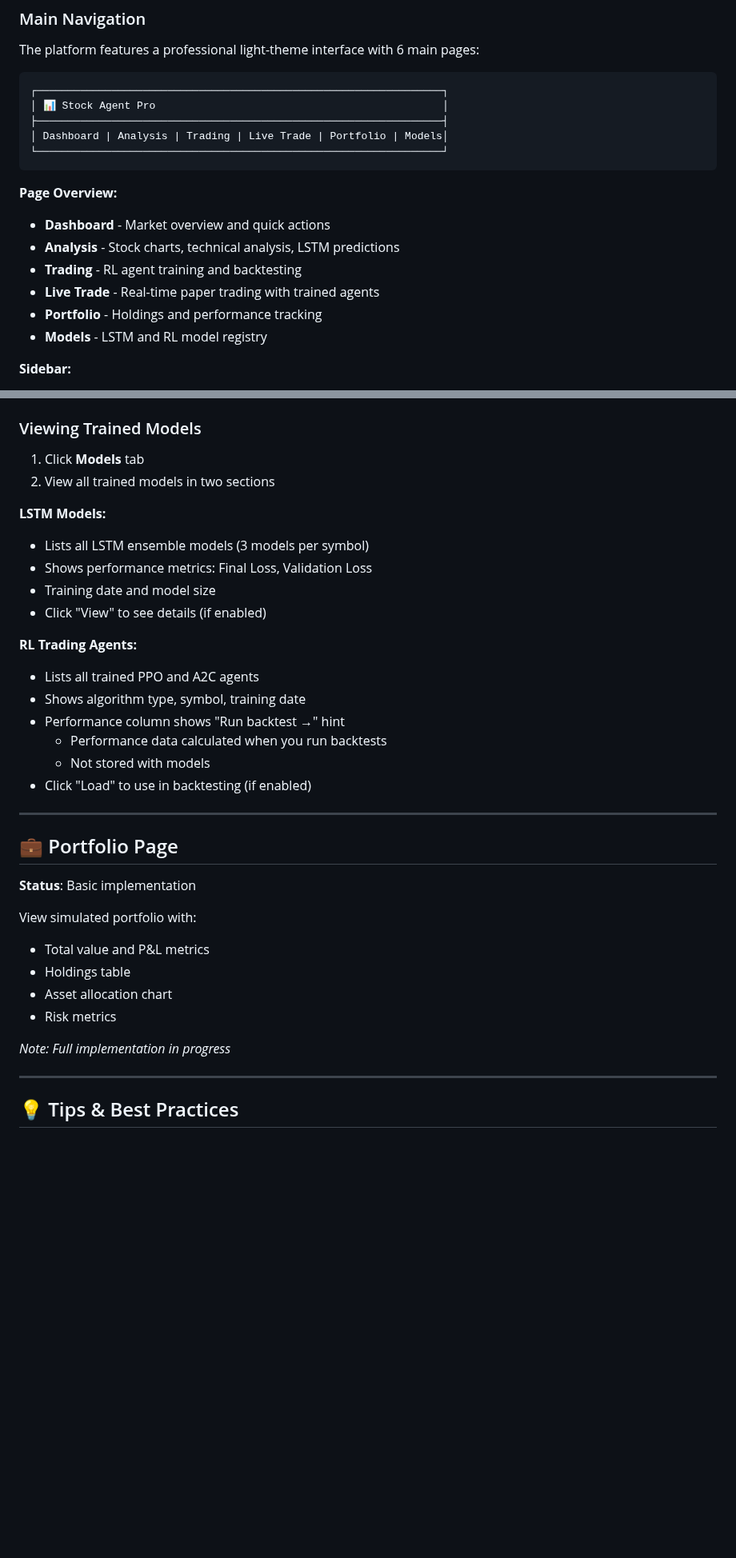
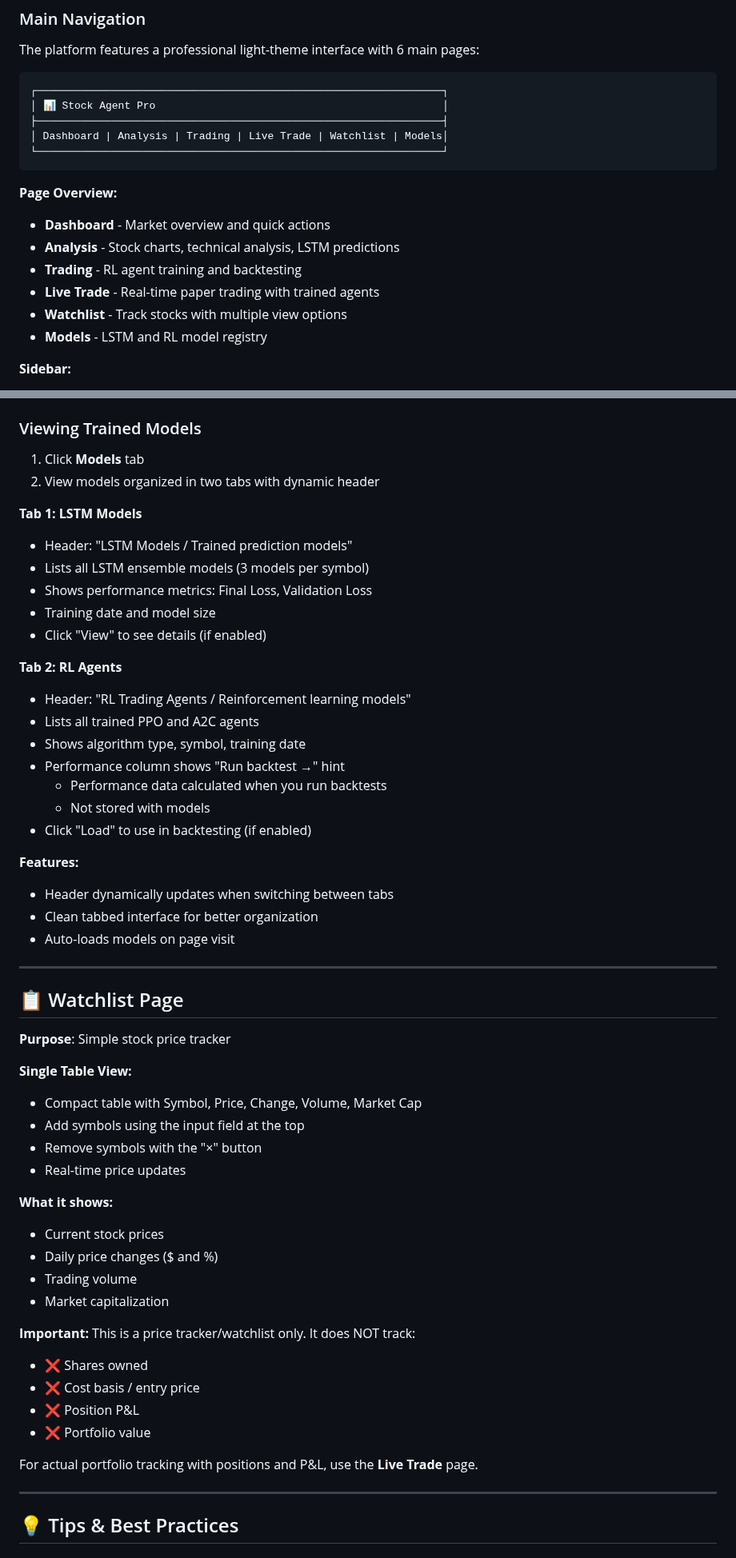
Before and after one commit to kewangpro/llmapps, a Markdown page: stock_agent_ollama/docs/QUICK_START.md, 2 parts joined by grey strips. Shown at 80% size. Drawn GitHub-style; blank space fills up the shorter version.

````diff
--- a/stock_agent_ollama/docs/QUICK_START.md
+++ b/stock_agent_ollama/docs/QUICK_START.md
@@ -29,7 +29,7 @@ The platform features a professional light-theme interface with 6 main pages:
 ┌─────────────────────────────────────────────────────────────────┐
 │ 📊 Stock Agent Pro                                              │
 ├─────────────────────────────────────────────────────────────────┤
-│ Dashboard | Analysis | Trading | Live Trade | Portfolio | Models│
+│ Dashboard | Analysis | Trading | Live Trade | Watchlist | Models│
 └─────────────────────────────────────────────────────────────────┘
 ```
 
@@ -38,7 +38,7 @@ The platform features a professional light-theme interface with 6 main pages:
 - **Analysis** - Stock charts, technical analysis, LSTM predictions
 - **Trading** - RL agent training and backtesting
 - **Live Trade** - Real-time paper trading with trained agents
-- **Portfolio** - Holdings and performance tracking
+- **Watchlist** - Track stocks with multiple view options
 - **Models** - LSTM and RL model registry
 
 **Sidebar:**
@@ -196,15 +196,17 @@ The live trading session is **persistent**. You can stop the application and res
 ### Viewing Trained Models
 
 1. Click **Models** tab
-2. View all trained models in two sections
+2. View models organized in two tabs with dynamic header
 
-**LSTM Models:**
+**Tab 1: LSTM Models**
+- Header: "LSTM Models / Trained prediction models"
 - Lists all LSTM ensemble models (3 models per symbol)
 - Shows performance metrics: Final Loss, Validation Loss
 - Training date and model size
 - Click "View" to see details (if enabled)
 
-**RL Trading Agents:**
+**Tab 2: RL Agents**
+- Header: "RL Trading Agents / Reinforcement learning models"
 - Lists all trained PPO and A2C agents
 - Shows algorithm type, symbol, training date
 - Performance column shows "Run backtest →" hint
@@ -212,19 +214,36 @@ The live trading session is **persistent**. You can stop the application and res
   - Not stored with models
 - Click "Load" to use in backtesting (if enabled)
 
+**Features:**
+- Header dynamically updates when switching between tabs
+- Clean tabbed interface for better organization
+- Auto-loads models on page visit
+
 ---
 
-## 💼 Portfolio Page
+## 📋 Watchlist Page
 
-**Status**: Basic implementation
+**Purpose**: Simple stock price tracker
 
-View simulated portfolio with:
-- Total value and P&L metrics
-- Holdings table
-- Asset allocation chart
-- Risk metrics
+**Single Table View:**
+- Compact table with Symbol, Price, Change, Volume, Market Cap
+- Add symbols using the input field at the top
+- Remove symbols with the "×" button
+- Real-time price updates
 
-*Note: Full implementation in progress*
+**What it shows:**
+- Current stock prices
+- Daily price changes ($ and %)
+- Trading volume
+- Market capitalization
+
+**Important:** This is a price tracker/watchlist only. It does NOT track:
+- ❌ Shares owned
+- ❌ Cost basis / entry price
+- ❌ Position P&L
+- ❌ Portfolio value
+
+For actual portfolio tracking with positions and P&L, use the **Live Trade** page.
 
 ---
 
````
Also changed, not shown: other parts of stock_agent_ollama/docs/QUICK_START.md (+1 -1 lines), stock_agent_ollama/docs/UX.md (+41 -37 lines).
